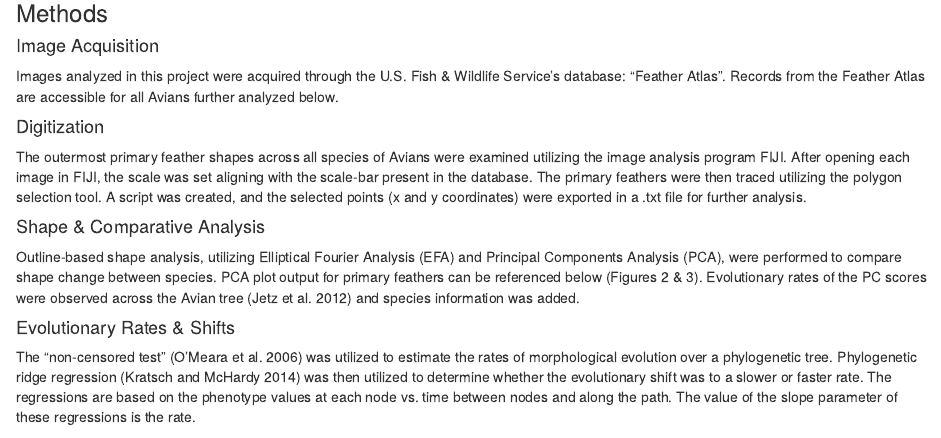
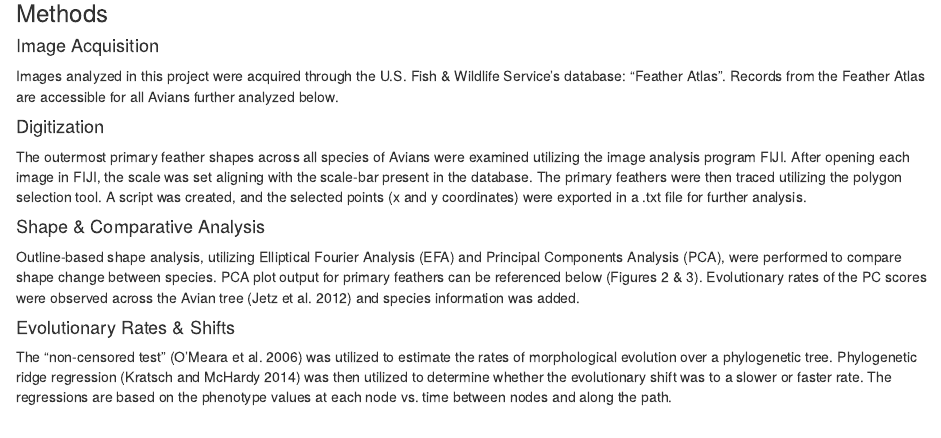
Before and after one commit to bcorgbio/Angry_biRds, an R Markdown document (feathers.Rmd): the page in a window 1100 px wide, from 510 px down. Rendered offline with R 4.5, knitr and Pandoc, with nearby package versions; some code elsewhere in the file could not run offline.

Commit message:
quick edit

````diff
--- a/feathers.Rmd
+++ b/feathers.Rmd
@@ -35,7 +35,7 @@ Outline-based shape analysis, utilizing Elliptical Fourier Analysis (EFA) and Pr
 PCA plot output for primary feathers can be referenced below (Figures 2 & 3). Evolutionary rates of the PC scores were observed across the Avian tree [@jetz2012global] and species information was added.
 
 #### Evolutionary Rates & Shifts
-The “non-censored test” [@o2006testing] was utilized to estimate the rates of morphological evolution over a phylogenetic tree. Phylogenetic ridge regression [@kratsch2014ridgerace] was then utilized to determine whether the evolutionary shift was to a slower or faster rate. The regressions are based on the phenotype values at each node vs. time between nodes and along the path. The value of the slope parameter of these regressions is the rate.
+The “non-censored test” [@o2006testing] was utilized to estimate the rates of morphological evolution over a phylogenetic tree. Phylogenetic ridge regression [@kratsch2014ridgerace] was then utilized to determine whether the evolutionary shift was to a slower or faster rate. The regressions are based on the phenotype values at each node vs. time between nodes and along the path.
 
 
 ```{r, echo= FALSE, message= FALSE, fig.cap= "Figure 1: Modified phylogenetic tree sourced from *BirdTree.org*. The tree was shortened to only include species analyzed in PCA."}
````
